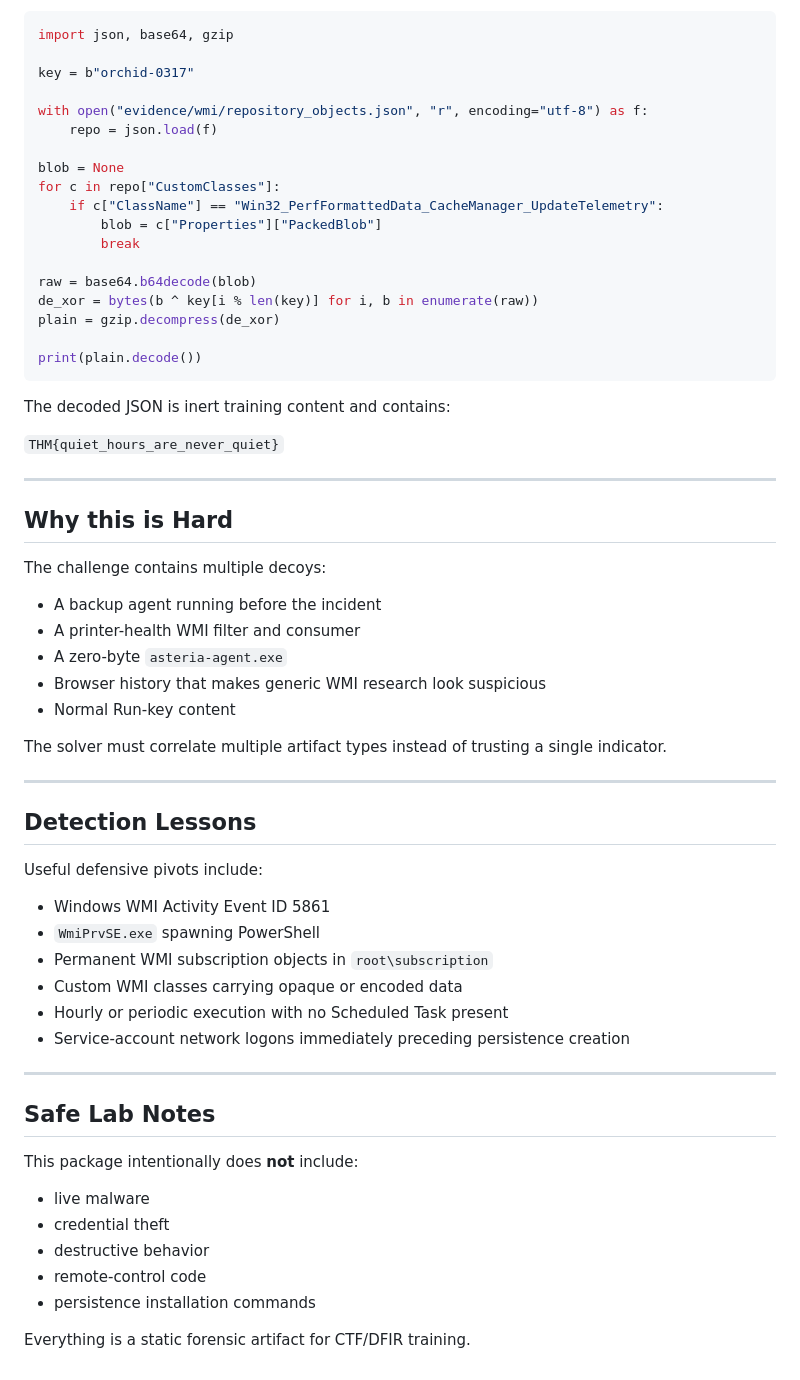
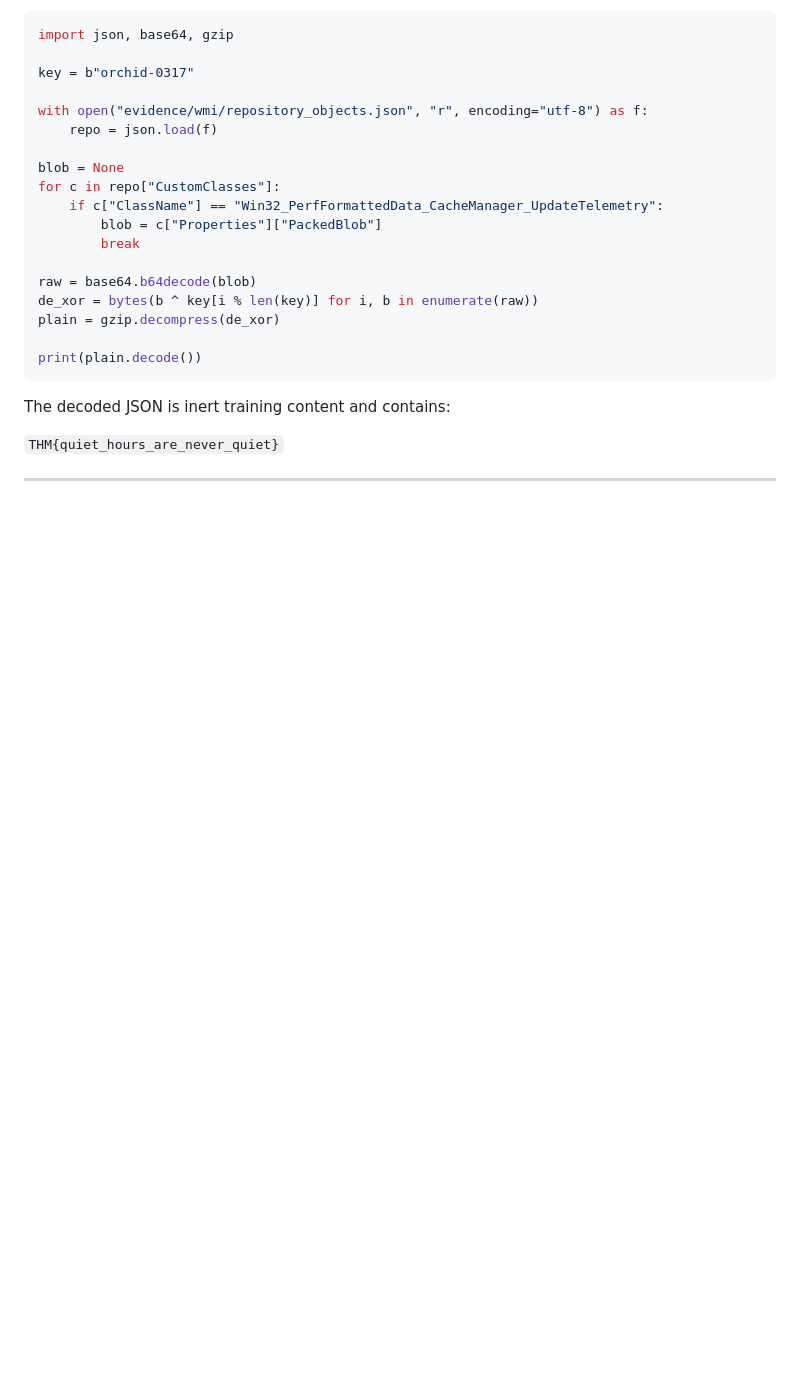
Before and after one commit to drackyjr/drackyjr.github.io, a Markdown page: docs/AfterHours_Hard_Writeup.md, the part around the change. Drawn GitHub-style; blank space fills up the shorter version.

Commit message:
Remove unnecessary sections from writeup
Removed sections on challenge difficulty, detection lessons, and safe lab notes.

```diff
--- a/docs/AfterHours_Hard_Writeup.md
+++ b/docs/AfterHours_Hard_Writeup.md
@@ -160,43 +160,3 @@ The decoded JSON is inert training content and contains:
 `THM{quiet_hours_are_never_quiet}`
 
 ---
-
-## Why this is Hard
-
-The challenge contains multiple decoys:
-
-- A backup agent running before the incident
-- A printer-health WMI filter and consumer
-- A zero-byte `asteria-agent.exe`
-- Browser history that makes generic WMI research look suspicious
-- Normal Run-key content
-
-The solver must correlate multiple artifact types instead of trusting a single
-indicator.
-
----
-
-## Detection Lessons
-
-Useful defensive pivots include:
-
-- Windows WMI Activity Event ID 5861
-- `WmiPrvSE.exe` spawning PowerShell
-- Permanent WMI subscription objects in `root\subscription`
-- Custom WMI classes carrying opaque or encoded data
-- Hourly or periodic execution with no Scheduled Task present
-- Service-account network logons immediately preceding persistence creation
-
----
-
-## Safe Lab Notes
-
-This package intentionally does **not** include:
-
-- live malware
-- credential theft
-- destructive behavior
-- remote-control code
-- persistence installation commands
-
-Everything is a static forensic artifact for CTF/DFIR training.
```
